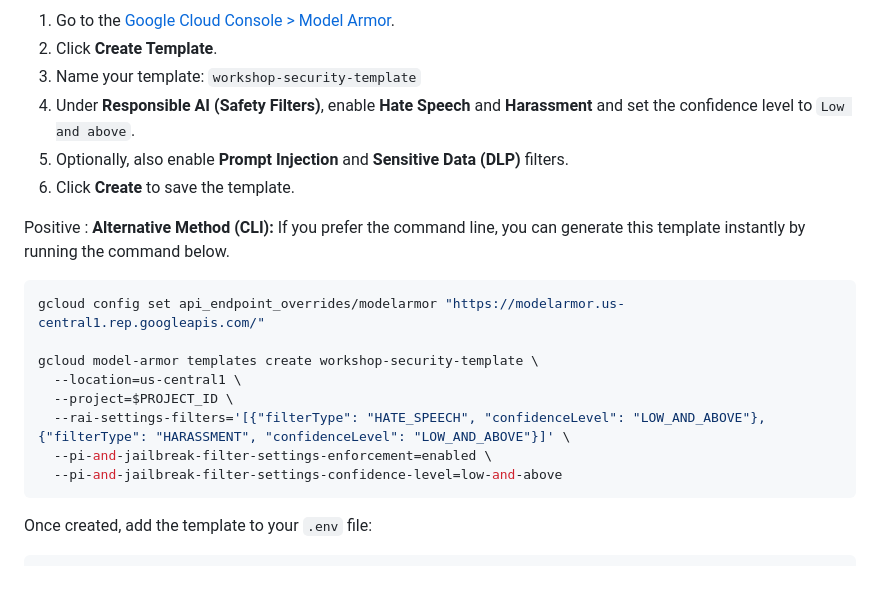
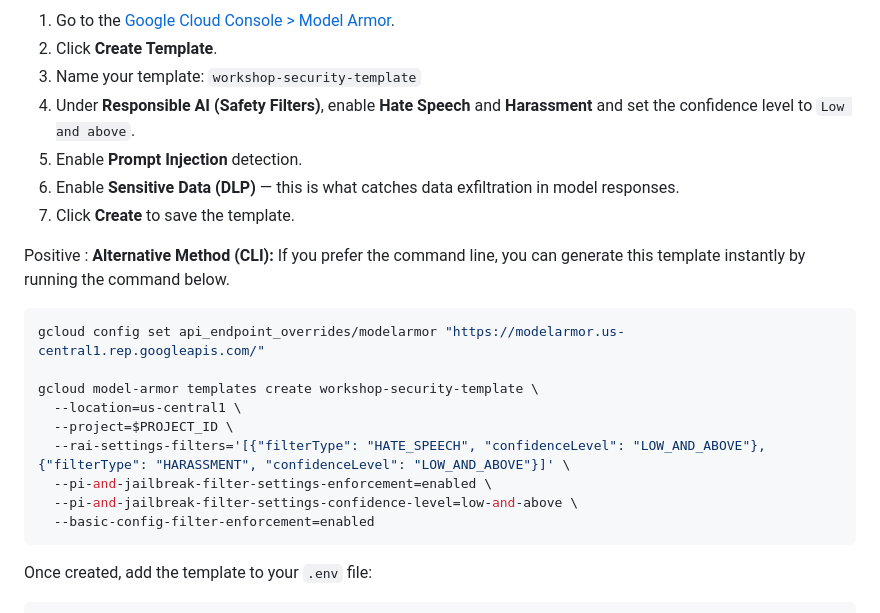
Before and after one commit to uvishere/workshop-gcp-model-armor, a Markdown page: docs/codelab.md, the part around the change. Drawn GitHub-style; blank space fills up the shorter version.

Commit message:
fix: make DLP filter required and update template CLI command
- Make Prompt Injection and Sensitive Data (DLP) filters required
  in the Guard It section instead of optional
- Add --basic-config-filter-enforcement=enabled to CLI command
- Fix feedback link to correct repo URL

````diff
--- a/docs/codelab.md
+++ b/docs/codelab.md
@@ -169,8 +169,9 @@ To protect our application, we will configure **Model Armor**.
 2. Click **Create Template**.
 3. Name your template: `workshop-security-template`
 4. Under **Responsible AI (Safety Filters)**, enable **Hate Speech** and **Harassment** and set the confidence level to `Low and above`.
-5. Optionally, also enable **Prompt Injection** and **Sensitive Data (DLP)** filters.
-6. Click **Create** to save the template.
+5. Enable **Prompt Injection** detection.
+6. Enable **Sensitive Data (DLP)** — this is what catches data exfiltration in model responses.
+7. Click **Create** to save the template.
 
 Positive
 : **Alternative Method (CLI):** If you prefer the command line, you can generate this template instantly by running the command below.
@@ -183,7 +184,8 @@ gcloud model-armor templates create workshop-security-template \
   --project=$PROJECT_ID \
   --rai-settings-filters='[{"filterType": "HATE_SPEECH", "confidenceLevel": "LOW_AND_ABOVE"}, {"filterType": "HARASSMENT", "confidenceLevel": "LOW_AND_ABOVE"}]' \
   --pi-and-jailbreak-filter-settings-enforcement=enabled \
-  --pi-and-jailbreak-filter-settings-confidence-level=low-and-above
+  --pi-and-jailbreak-filter-settings-confidence-level=low-and-above \
+  --basic-config-filter-enforcement=enabled
 ```
 
 Once created, add the template to your `.env` file:
````
